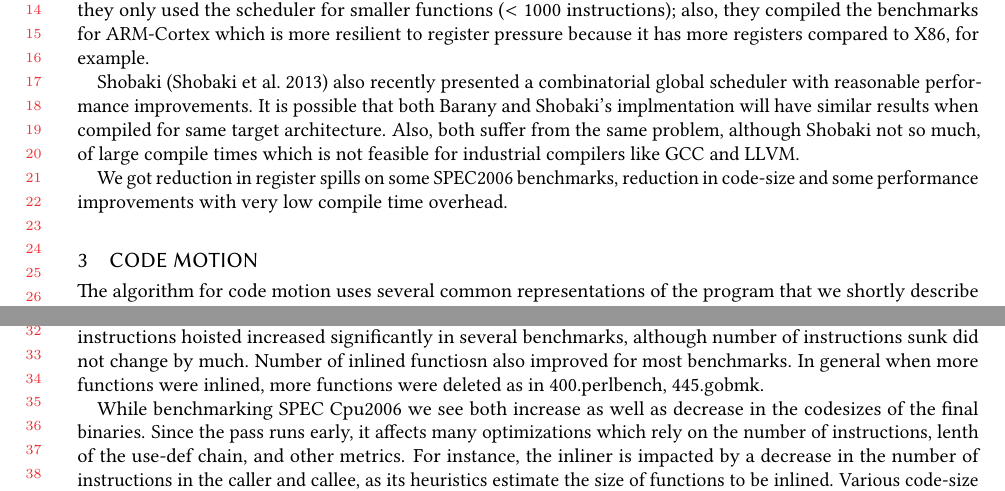
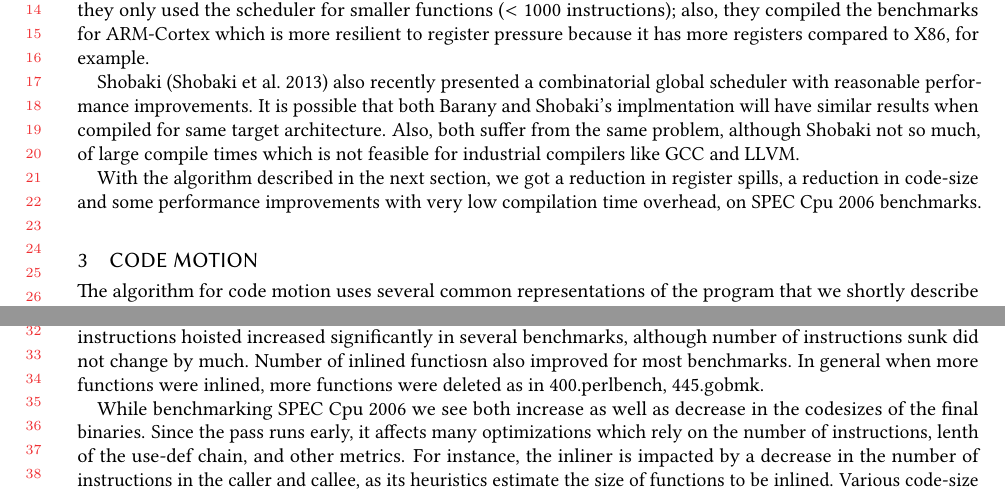
Before and after one commit to reSHARMA/gvn-hoist, a LaTeX paper (paper.tex): two parts of pages 4 and 15 of 18, joined at a grey line, cut so that both start at the same text. Compiled offline with pdfLaTeX.

Commit message:
fixes section 2

```diff
--- a/paper.tex
+++ b/paper.tex
@@ -94,7 +94,7 @@
 \def \MemorySSA {MemorySSA}
 \def \PRE {PRE}
 \def \GVN {GVN}
-\def \SPEC {SPEC Cpu2006}
+\def \SPEC {SPEC Cpu 2006}
 
 %% Author information
 %% Contents and number of authors suppressed with 'anonymous'.
@@ -405,8 +405,9 @@ same target architecture. Also, both suffer from the same problem, although
 Shobaki not so much, of large compile times which is not feasible for industrial
 compilers like \GCC{} and \LLVM{}.
 
-We got reduction in register spills on some SPEC2006 benchmarks, reduction in
-code-size and some performance improvements with very low compile time overhead.
+With the algorithm described in the next section, we got a
+reduction in register spills, a reduction in code-size and some performance
+improvements with very low compilation time overhead, on \SPEC{} benchmarks.
 
 % TODO: References
 % Sink instructions
```
Also changed, not shown: paper.pdf.
